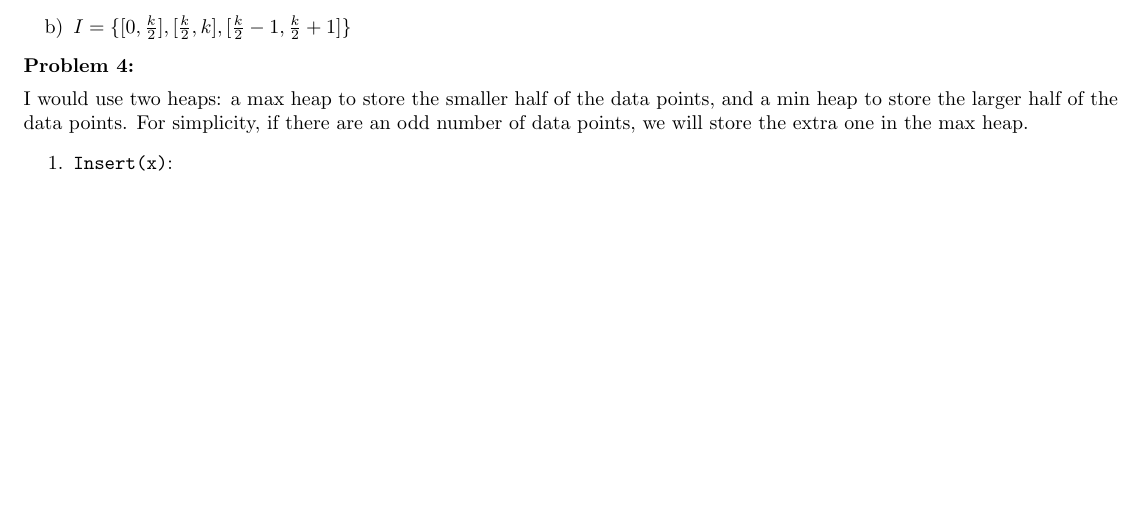
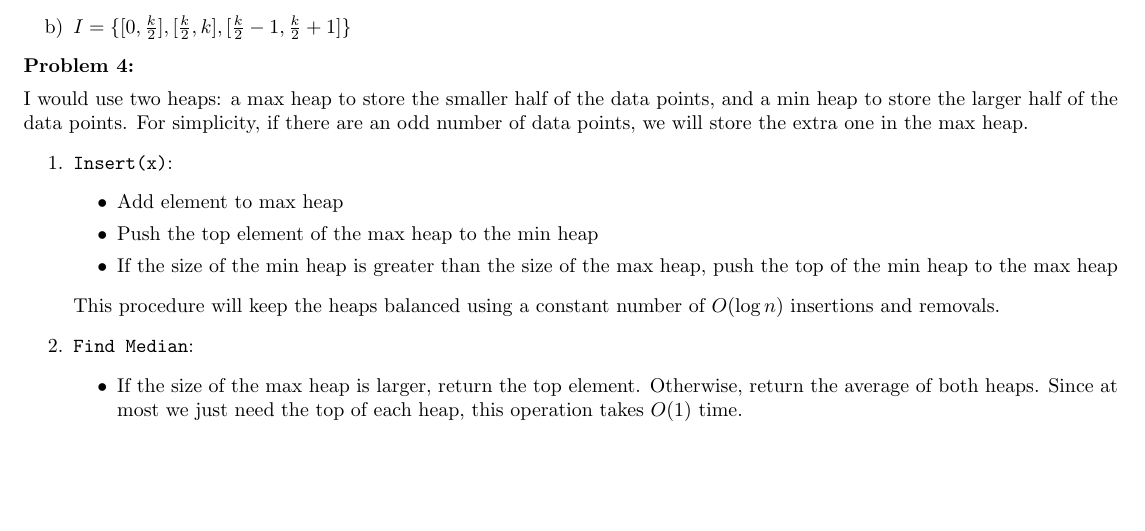
Before and after one commit to ucswalker1/algorithms, a LaTeX problem sheet (pset2/pset2.tex): part of the page, cut so that both start at the same text. Compiled offline with pdfLaTeX.

Commit message:
pset2 work

```diff
--- a/pset2/pset2.tex
+++ b/pset2/pset2.tex
@@ -51,6 +51,16 @@ Proof of Correctness: \\
 I would use two heaps: a max heap to store the smaller half of the data points, and a min heap to store the larger half of the data points. For simplicity, if there are an odd number of data points, we will store the extra one in the max heap.
 \begin{enumerate}
     \item \texttt{Insert(x)}:
+    \begin{itemize}
+        \item Add element to max heap
+        \item Push the top element of the max heap to the min heap
+        \item If the size of the min heap is greater than the size of the max heap, push the top of the min heap to the max heap
+    \end{itemize}
+    This procedure will keep the heaps balanced using a constant number of $O( \log n)$ insertions and removals.
+    \item \texttt{Find Median}:
+    \begin{itemize}
+        \item If the size of the max heap is larger, return the top element. Otherwise, return the average of both heaps. Since at most we just need the top of each heap, this operation takes $O(1)$ time.
+    \end{itemize}
 \end{enumerate}
 
 
```
Also changed, not shown: pset2/pset2.pdf, 4 other files.
